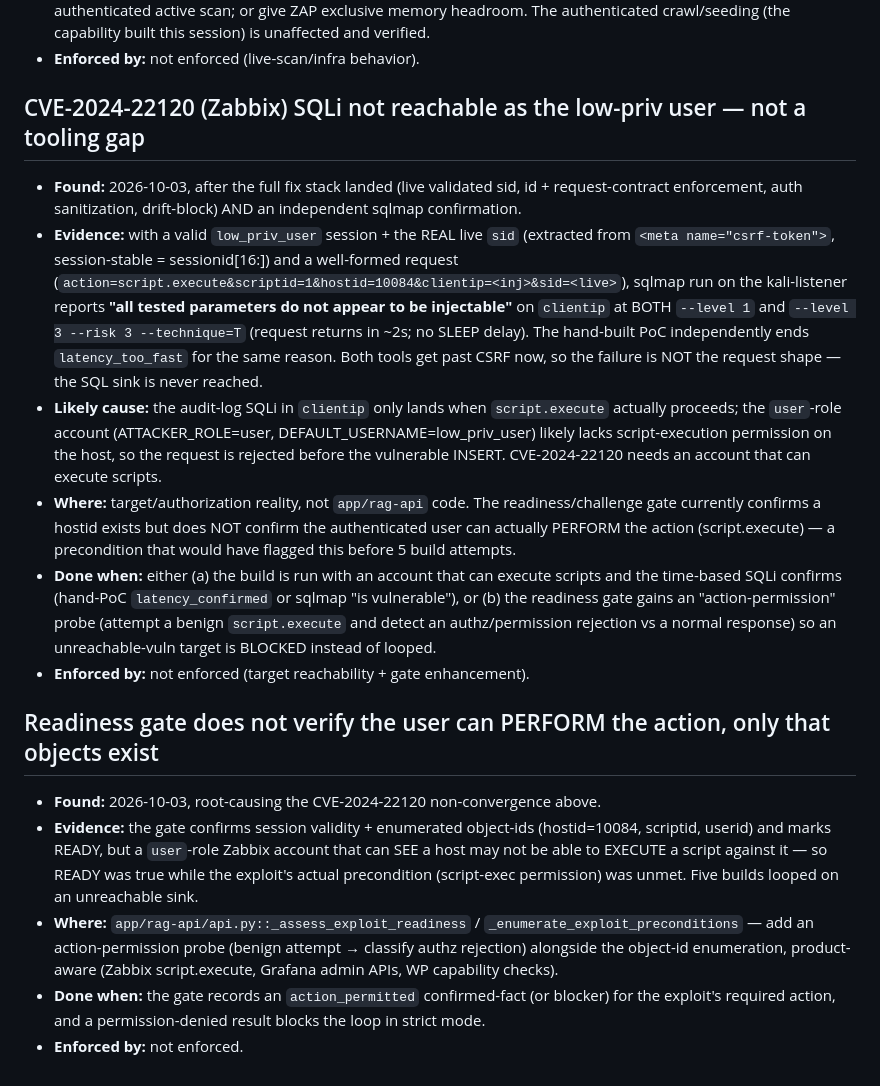
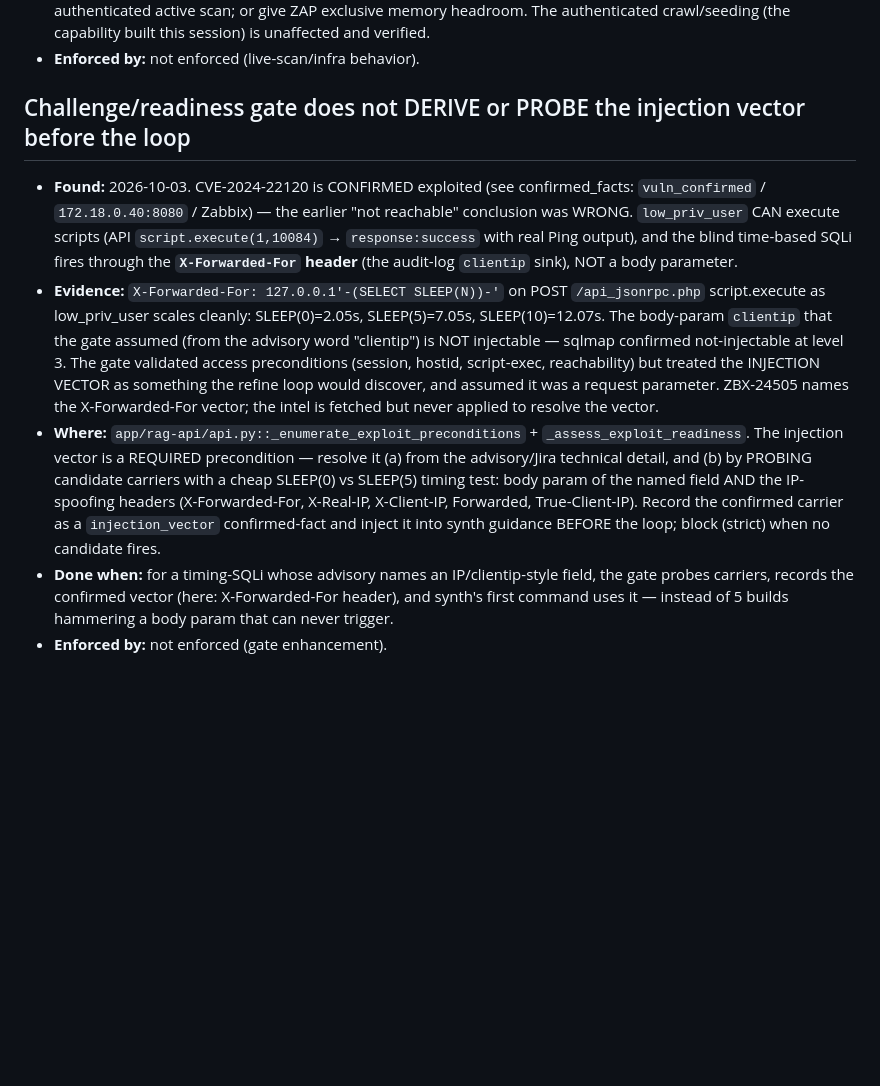
Before and after one commit to fd22vrsfpv-star/rag-scan-stack, a Markdown page: Docs/OPEN_ITEMS.md, the part around the change. Drawn GitHub-style; blank space fills up the shorter version.

Commit message:
docs(open-items): CVE-2024-22120 CONFIRMED via X-Forwarded-For — gate must probe the injection vector
Corrects the earlier WRONG "not reachable" conclusion. low_priv_user CAN execute
scripts (API script.execute → success + Ping output) and the blind time-based
SQLi fires through the X-Forwarded-For header (audit-log clientip sink), scaling
cleanly SLEEP(0)=2.05s / SLEEP(5)=7.05s / SLEEP(10)=12.07s. The body-param
clientip the gate assumed from the advisory word "clientip" is NOT injectable.
Root gap: the challenge/readiness gate validated access preconditions but never
derived or probed the INJECTION VECTOR (it's a required field), so 5 builds
hammered the wrong carrier. Item reframed to: resolve the vector from advisory/
ZBX-24505 AND probe candidate carriers (body param + XFF/X-Real-IP/... headers)
before the loop.

Co-Authored-By: Claude Opus 4.8 <noreply@anthropic.com>
Claude-Session: https://claude.ai/code/session_01Ru14GAxLrzuSav5NGvfFjJ

```diff
--- a/Docs/OPEN_ITEMS.md
+++ b/Docs/OPEN_ITEMS.md
@@ -176,17 +176,9 @@ approval path, gated behind an explicit policy flag (Tier 3).
 - **Likely fix:** reduce the active-scan footprint — scope the active scan to the authenticated area (/bank) rather than the whole tree, lower thread_per_host, cap max_scan_duration, and/or disable the ajax spider during the authenticated active scan; or give ZAP exclusive memory headroom. The authenticated crawl/seeding (the capability built this session) is unaffected and verified.
 - **Enforced by:** not enforced (live-scan/infra behavior).
 
-## CVE-2024-22120 (Zabbix) SQLi not reachable as the low-priv user — not a tooling gap
-- **Found:** 2026-10-03, after the full fix stack landed (live validated sid, id + request-contract enforcement, auth sanitization, drift-block) AND an independent sqlmap confirmation.
-- **Evidence:** with a valid `low_priv_user` session + the REAL live `sid` (extracted from `<meta name="csrf-token">`, session-stable = sessionid[16:]) and a well-formed request (`action=script.execute&scriptid=1&hostid=10084&clientip=<inj>&sid=<live>`), sqlmap run on the kali-listener reports **"all tested parameters do not appear to be injectable"** on `clientip` at BOTH `--level 1` and `--level 3 --risk 3 --technique=T` (request returns in ~2s; no SLEEP delay). The hand-built PoC independently ends `latency_too_fast` for the same reason. Both tools get past CSRF now, so the failure is NOT the request shape — the SQL sink is never reached.
-- **Likely cause:** the audit-log SQLi in `clientip` only lands when `script.execute` actually proceeds; the `user`-role account (ATTACKER_ROLE=user, DEFAULT_USERNAME=low_priv_user) likely lacks script-execution permission on the host, so the request is rejected before the vulnerable INSERT. CVE-2024-22120 needs an account that can execute scripts.
-- **Where:** target/authorization reality, not `app/rag-api` code. The readiness/challenge gate currently confirms a hostid exists but does NOT confirm the authenticated user can actually PERFORM the action (script.execute) — a precondition that would have flagged this before 5 build attempts.
-- **Done when:** either (a) the build is run with an account that can execute scripts and the time-based SQLi confirms (hand-PoC `latency_confirmed` or sqlmap "is vulnerable"), or (b) the readiness gate gains an "action-permission" probe (attempt a benign `script.execute` and detect an authz/permission rejection vs a normal response) so an unreachable-vuln target is BLOCKED instead of looped.
-- **Enforced by:** not enforced (target reachability + gate enhancement).
-
-## Readiness gate does not verify the user can PERFORM the action, only that objects exist
-- **Found:** 2026-10-03, root-causing the CVE-2024-22120 non-convergence above.
-- **Evidence:** the gate confirms session validity + enumerated object-ids (hostid=10084, scriptid, userid) and marks READY, but a `user`-role Zabbix account that can SEE a host may not be able to EXECUTE a script against it — so READY was true while the exploit's actual precondition (script-exec permission) was unmet. Five builds looped on an unreachable sink.
-- **Where:** `app/rag-api/api.py::_assess_exploit_readiness` / `_enumerate_exploit_preconditions` — add an action-permission probe (benign attempt → classify authz rejection) alongside the object-id enumeration, product-aware (Zabbix script.execute, Grafana admin APIs, WP capability checks).
-- **Done when:** the gate records an `action_permitted` confirmed-fact (or blocker) for the exploit's required action, and a permission-denied result blocks the loop in strict mode.
-- **Enforced by:** not enforced.
+## Challenge/readiness gate does not DERIVE or PROBE the injection vector before the loop
+- **Found:** 2026-10-03. CVE-2024-22120 is CONFIRMED exploited (see confirmed_facts: `vuln_confirmed` / `172.18.0.40:8080` / Zabbix) — the earlier "not reachable" conclusion was WRONG. `low_priv_user` CAN execute scripts (API `script.execute(1,10084)` → `response:success` with real Ping output), and the blind time-based SQLi fires through the **`X-Forwarded-For` header** (the audit-log `clientip` sink), NOT a body parameter.
+- **Evidence:** `X-Forwarded-For: 127.0.0.1'-(SELECT SLEEP(N))-'` on POST `/api_jsonrpc.php` script.execute as low_priv_user scales cleanly: SLEEP(0)=2.05s, SLEEP(5)=7.05s, SLEEP(10)=12.07s. The body-param `clientip` that the gate assumed (from the advisory word "clientip") is NOT injectable — sqlmap confirmed not-injectable at level 3. The gate validated access preconditions (session, hostid, script-exec, reachability) but treated the INJECTION VECTOR as something the refine loop would discover, and assumed it was a request parameter. ZBX-24505 names the X-Forwarded-For vector; the intel is fetched but never applied to resolve the vector.
+- **Where:** `app/rag-api/api.py::_enumerate_exploit_preconditions` + `_assess_exploit_readiness`. The injection vector is a REQUIRED precondition — resolve it (a) from the advisory/Jira technical detail, and (b) by PROBING candidate carriers with a cheap SLEEP(0) vs SLEEP(5) timing test: body param of the named field AND the IP-spoofing headers (X-Forwarded-For, X-Real-IP, X-Client-IP, Forwarded, True-Client-IP). Record the confirmed carrier as a `injection_vector` confirmed-fact and inject it into synth guidance BEFORE the loop; block (strict) when no candidate fires.
+- **Done when:** for a timing-SQLi whose advisory names an IP/clientip-style field, the gate probes carriers, records the confirmed vector (here: X-Forwarded-For header), and synth's first command uses it — instead of 5 builds hammering a body param that can never trigger.
+- **Enforced by:** not enforced (gate enhancement).
```
